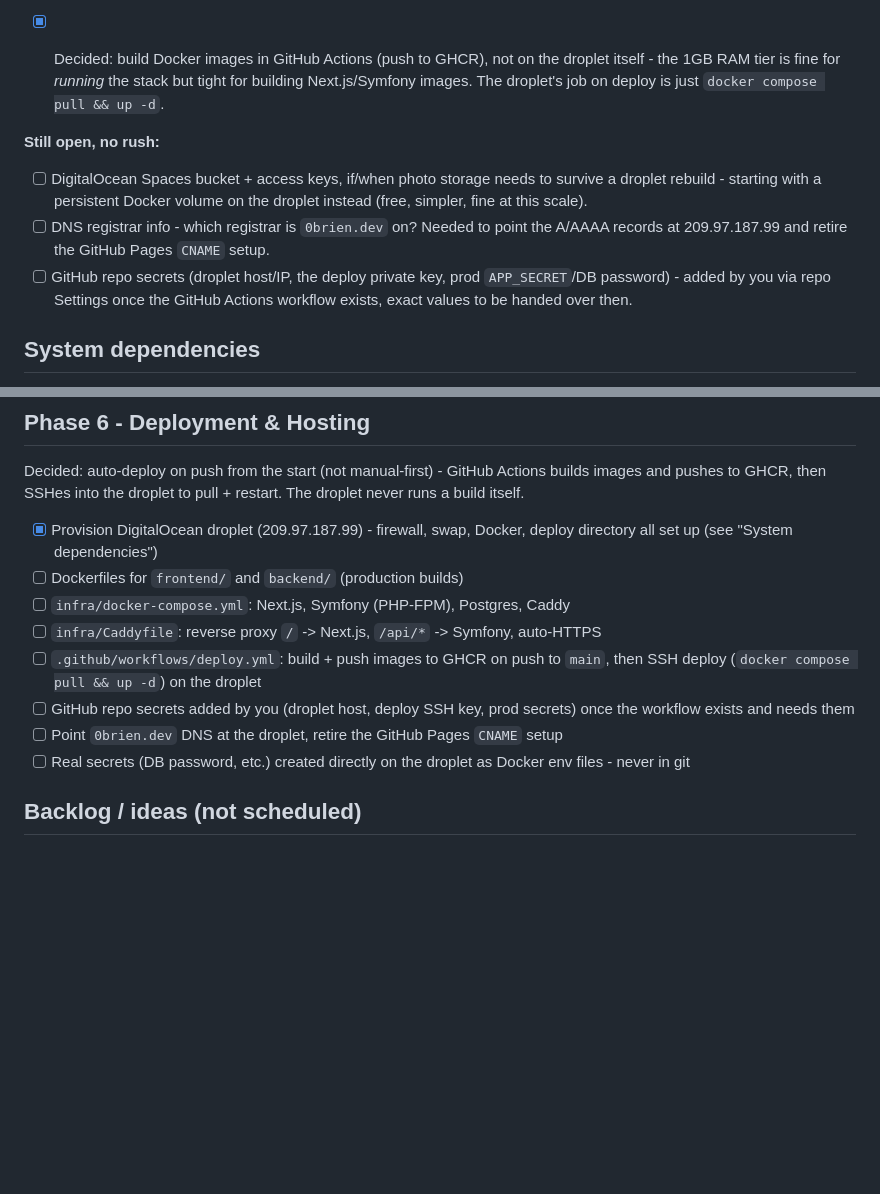
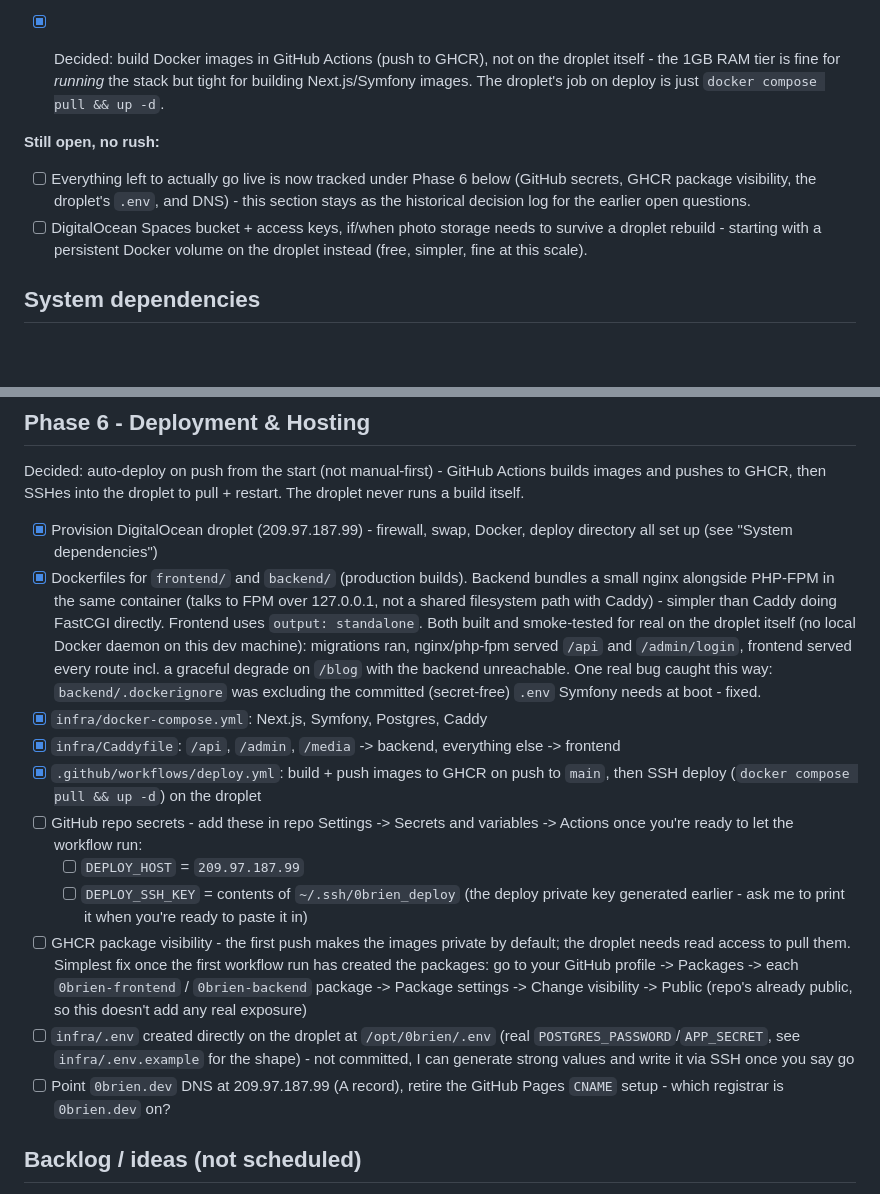
Before and after one commit to FrosteAto/FrosteAto-Homepage, a Markdown page: ROADMAP.md, 2 parts joined by grey strips. Drawn GitHub-style; blank space fills up the shorter version.

Commit message:
Update roadmap: Phase 6 infra done, list concrete remaining steps
Dockerfiles, compose stack, Caddyfile, and the deploy workflow are all
built and validated. Trimmed the now-redundant "Still open" list in
Needs From You down to a pointer at Phase 6, which has the actual
concrete next steps: GitHub secrets to add, GHCR package visibility,
the droplet's .env, and DNS.

```diff
--- a/ROADMAP.md
+++ b/ROADMAP.md
@@ -58,15 +58,13 @@ they're actually needed.
 
 **Still open, no rush:**
 
+- [ ] Everything left to actually go live is now tracked under Phase 6
+      below (GitHub secrets, GHCR package visibility, the droplet's
+      `.env`, and DNS) - this section stays as the historical decision
+      log for the earlier open questions.
 - [ ] DigitalOcean Spaces bucket + access keys, if/when photo storage needs
       to survive a droplet rebuild - starting with a persistent Docker
       volume on the droplet instead (free, simpler, fine at this scale).
-- [ ] DNS registrar info - which registrar is `0brien.dev` on? Needed to
-      point the A/AAAA records at 209.97.187.99 and retire the GitHub Pages
-      `CNAME` setup.
-- [ ] GitHub repo secrets (droplet host/IP, the deploy private key, prod
-      `APP_SECRET`/DB password) - added by you via repo Settings once the
-      GitHub Actions workflow exists, exact values to be handed over then.
 
 ## System dependencies
 
@@ -223,16 +221,41 @@ pull + restart. The droplet never runs a build itself.
 
 - [x] Provision DigitalOcean droplet (209.97.187.99) - firewall, swap,
       Docker, deploy directory all set up (see "System dependencies")
-- [ ] Dockerfiles for `frontend/` and `backend/` (production builds)
-- [ ] `infra/docker-compose.yml`: Next.js, Symfony (PHP-FPM), Postgres, Caddy
-- [ ] `infra/Caddyfile`: reverse proxy `/` -> Next.js, `/api/*` -> Symfony, auto-HTTPS
-- [ ] `.github/workflows/deploy.yml`: build + push images to GHCR on push to
+- [x] Dockerfiles for `frontend/` and `backend/` (production builds).
+      Backend bundles a small nginx alongside PHP-FPM in the same
+      container (talks to FPM over 127.0.0.1, not a shared filesystem
+      path with Caddy) - simpler than Caddy doing FastCGI directly.
+      Frontend uses `output: standalone`. Both built and smoke-tested for
+      real on the droplet itself (no local Docker daemon on this dev
+      machine): migrations ran, nginx/php-fpm served `/api` and
+      `/admin/login`, frontend served every route incl. a graceful
+      degrade on `/blog` with the backend unreachable. One real bug
+      caught this way: `backend/.dockerignore` was excluding the
+      committed (secret-free) `.env` Symfony needs at boot - fixed.
+- [x] `infra/docker-compose.yml`: Next.js, Symfony, Postgres, Caddy
+- [x] `infra/Caddyfile`: `/api`, `/admin`, `/media` -> backend, everything
+      else -> frontend
+- [x] `.github/workflows/deploy.yml`: build + push images to GHCR on push to
       `main`, then SSH deploy (`docker compose pull && up -d`) on the droplet
-- [ ] GitHub repo secrets added by you (droplet host, deploy SSH key, prod
-      secrets) once the workflow exists and needs them
-- [ ] Point `0brien.dev` DNS at the droplet, retire the GitHub Pages `CNAME` setup
-- [ ] Real secrets (DB password, etc.) created directly on the droplet as
-      Docker env files - never in git
+- [ ] GitHub repo secrets - add these in repo Settings -> Secrets and
+      variables -> Actions once you're ready to let the workflow run:
+  - [ ] `DEPLOY_HOST` = `209.97.187.99`
+  - [ ] `DEPLOY_SSH_KEY` = contents of `~/.ssh/0brien_deploy` (the deploy
+        private key generated earlier - ask me to print it when you're
+        ready to paste it in)
+- [ ] GHCR package visibility - the first push makes the images private
+      by default; the droplet needs read access to pull them. Simplest
+      fix once the first workflow run has created the packages: go to
+      your GitHub profile -> Packages -> each `0brien-frontend` /
+      `0brien-backend` package -> Package settings -> Change visibility
+      -> Public (repo's already public, so this doesn't add any real
+      exposure)
+- [ ] `infra/.env` created directly on the droplet at `/opt/0brien/.env`
+      (real `POSTGRES_PASSWORD`/`APP_SECRET`, see `infra/.env.example`
+      for the shape) - not committed, I can generate strong values and
+      write it via SSH once you say go
+- [ ] Point `0brien.dev` DNS at 209.97.187.99 (A record), retire the GitHub
+      Pages `CNAME` setup - which registrar is `0brien.dev` on?
 
 ## Backlog / ideas (not scheduled)
 
```
